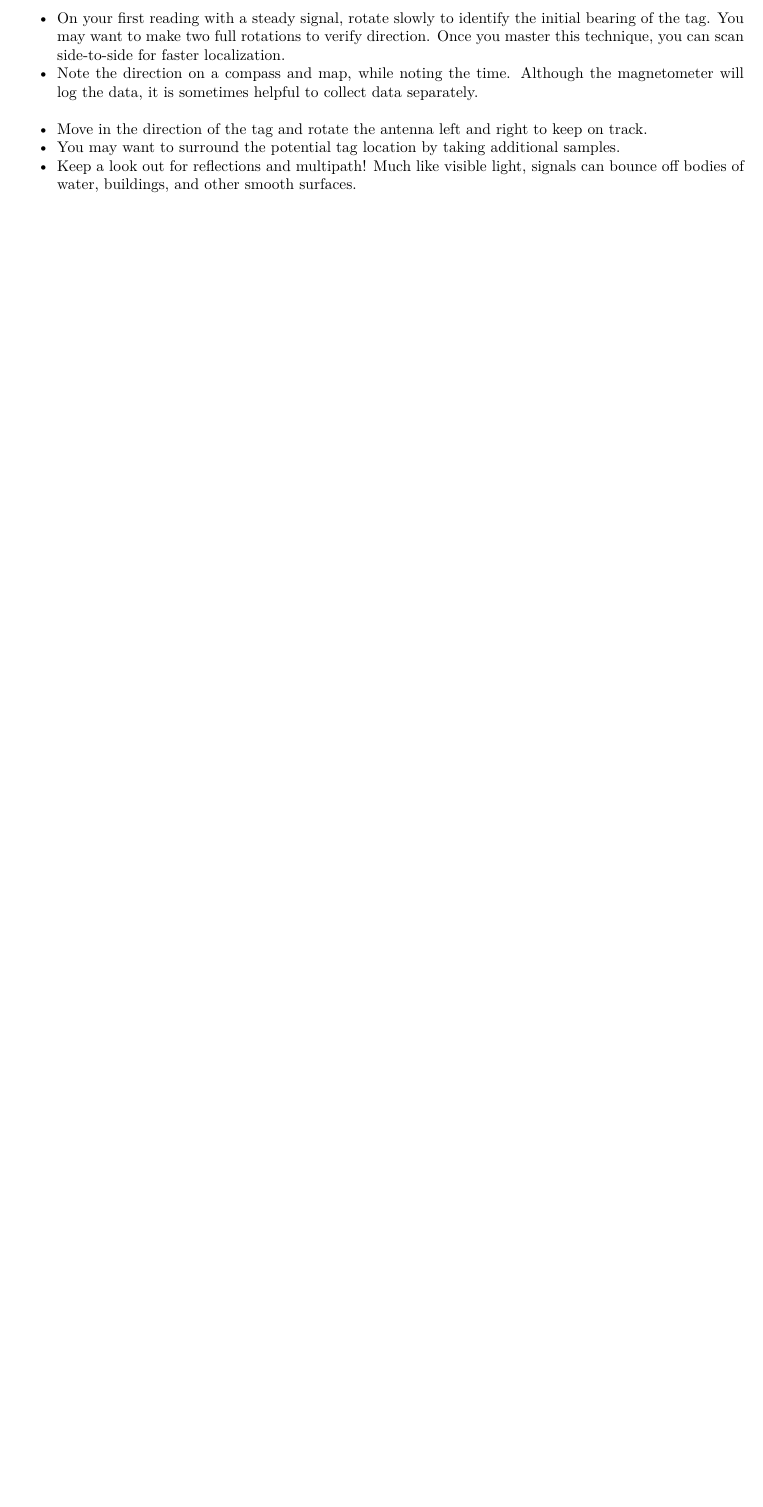
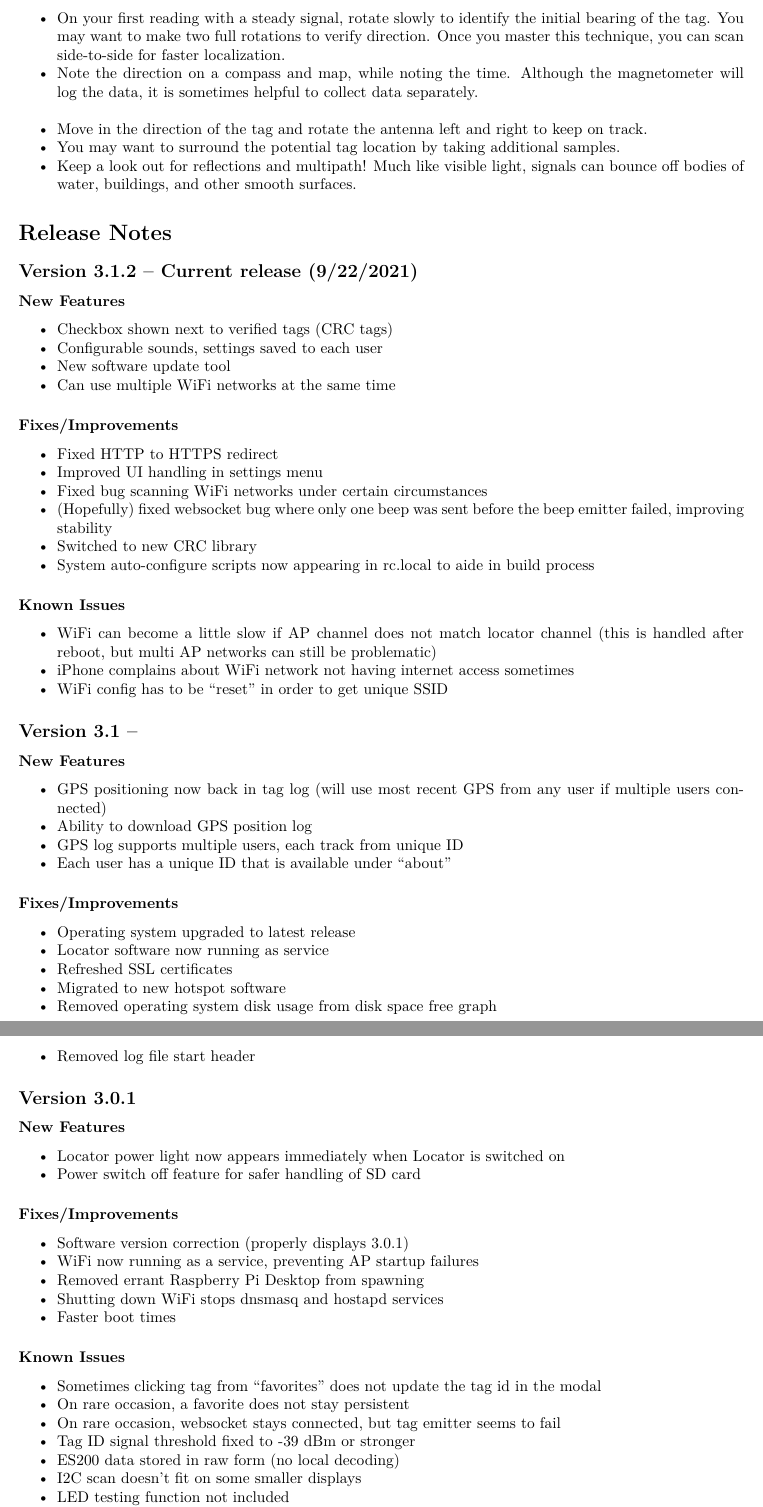
Before and after one commit to cellular-tracking-technologies/ctt_documentation, an R Markdown document (CTT_locator_user_guide.Rmd): part of page 13 of 13 before the commit and two parts of pages 13 and 14 of 15 after it, the two joined at a grey line, cut so that both start at the same text, the shorter picture padded with empty space. The pictures show the output file CTT_locator_user_guide.pdf that the author committed with the source.

Commit message:
Updated Locator User Guide to include versioning changelog. HTML and PDF.

```diff
--- a/CTT_locator_user_guide.Rmd
+++ b/CTT_locator_user_guide.Rmd
@@ -238,3 +238,72 @@ Before going out in the field, it helps to practice localizing a tag. Here are a
 * Keep a look out for reflections and multipath! Much like visible light, signals can bounce off bodies of water, buildings, and other smooth surfaces.
 
 
+# Release Notes
+
+## Version 3.1.2 --  Current release (9/22/2021)
+
+### New Features
+
+* Checkbox shown next to verified tags (CRC tags)
+* Configurable sounds, settings saved to each user
+* New software update tool
+* Can use multiple WiFi networks at the same time
+
+### Fixes/Improvements
+
+* Fixed HTTP to HTTPS redirect
+* Improved UI handling in settings menu
+* Fixed bug scanning WiFi networks under certain circumstances
+* (Hopefully) fixed websocket bug where only one beep was sent before the beep emitter failed, improving stability
+* Switched to new CRC library
+* System auto-configure scripts now appearing in rc.local to aide in build process
+
+### Known Issues
+
+* WiFi can become a little slow if AP channel does not match locator channel (this is handled after reboot, but multi AP networks can still be problematic)
+* iPhone complains about WiFi network not having internet access sometimes
+* WiFi config has to be “reset” in order to get unique SSID
+
+
+## Version 3.1 --
+
+### New Features
+
+* GPS positioning now back in tag log (will use most recent GPS from any user if multiple users connected)
+* Ability to download GPS position log
+* GPS log supports multiple users, each track from unique ID
+* Each user has a unique ID that is available under “about”
+
+### Fixes/Improvements
+
+* Operating system upgraded to latest release
+* Locator software now running as service
+* Refreshed SSL certificates
+* Migrated to new hotspot software
+* Removed operating system disk usage from disk space free graph
+* Removed log file start header
+
+## Version 3.0.1
+
+### New Features
+
+* Locator power light now appears immediately when Locator is switched on
+* Power switch off feature for safer handling of SD card
+
+### Fixes/Improvements
+
+* Software version correction (properly displays 3.0.1)
+* WiFi now running as a service, preventing AP startup failures
+* Removed errant Raspberry Pi Desktop from spawning
+* Shutting down WiFi stops dnsmasq and hostapd services
+* Faster boot times
+
+### Known Issues
+
+* Sometimes clicking tag from “favorites” does not update the tag id in the modal
+* On rare occasion, a favorite does not stay persistent
+* On rare occasion, websocket stays connected, but tag emitter seems to fail
+* Tag ID signal threshold fixed to -39 dBm or stronger
+* ES200 data stored in raw form (no local decoding)
+* I2C scan doesn’t fit on some smaller displays
+* LED testing function not included
```
Also changed, not shown: CTT_locator_user_guide.html, CTT_locator_user_guide.pdf, CTT_locator_user_guide.Rmd (46 more changed lines), 1 other file.
